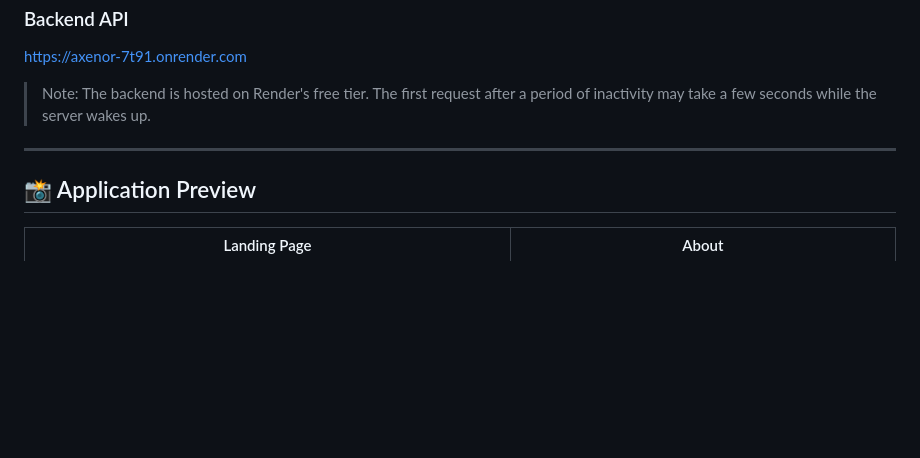
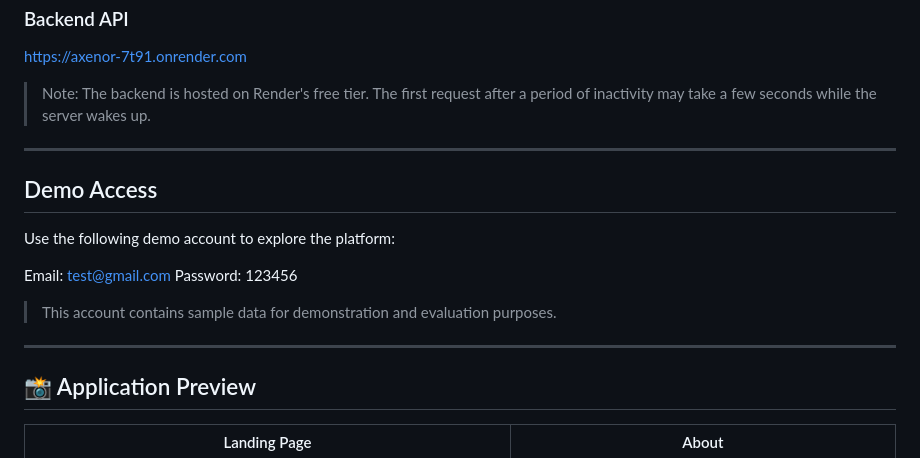
Before and after one commit to Pramodh369/Axenor, a Markdown page: README.md, the part around the change. Rendered like a GitHub page; blank space fills up the shorter version.

```diff
--- a/README.md
+++ b/README.md
@@ -19,6 +19,16 @@ https://axenor-7t91.onrender.com
 > Note: The backend is hosted on Render's free tier. The first request after a period of inactivity may take a few seconds while the server wakes up.
 
 ---
+## Demo Access
+
+Use the following demo account to explore the platform:
+
+Email: test@gmail.com
+Password: 123456
+
+> This account contains sample data for demonstration and evaluation purposes.
+---
+
 ## 📸 Application Preview
 
 | Landing Page | About |
```
